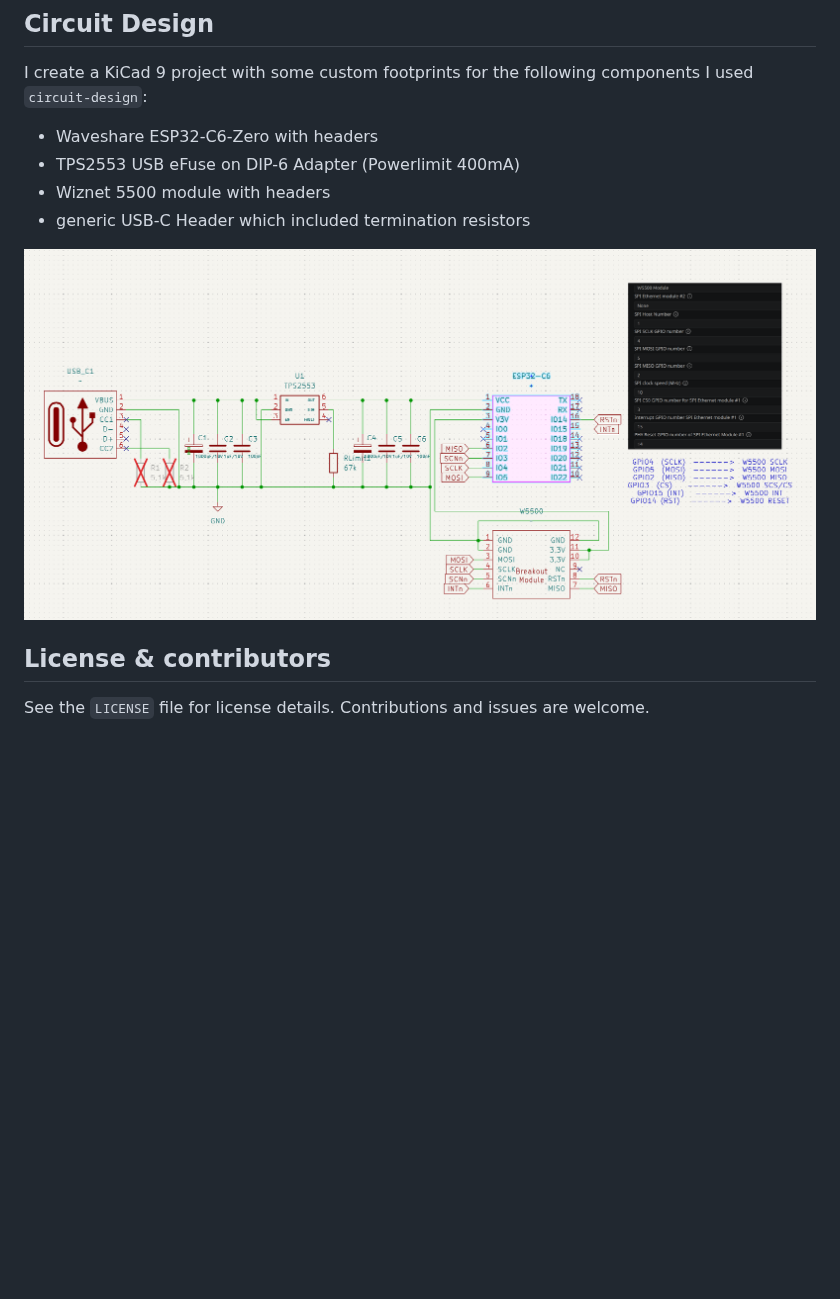
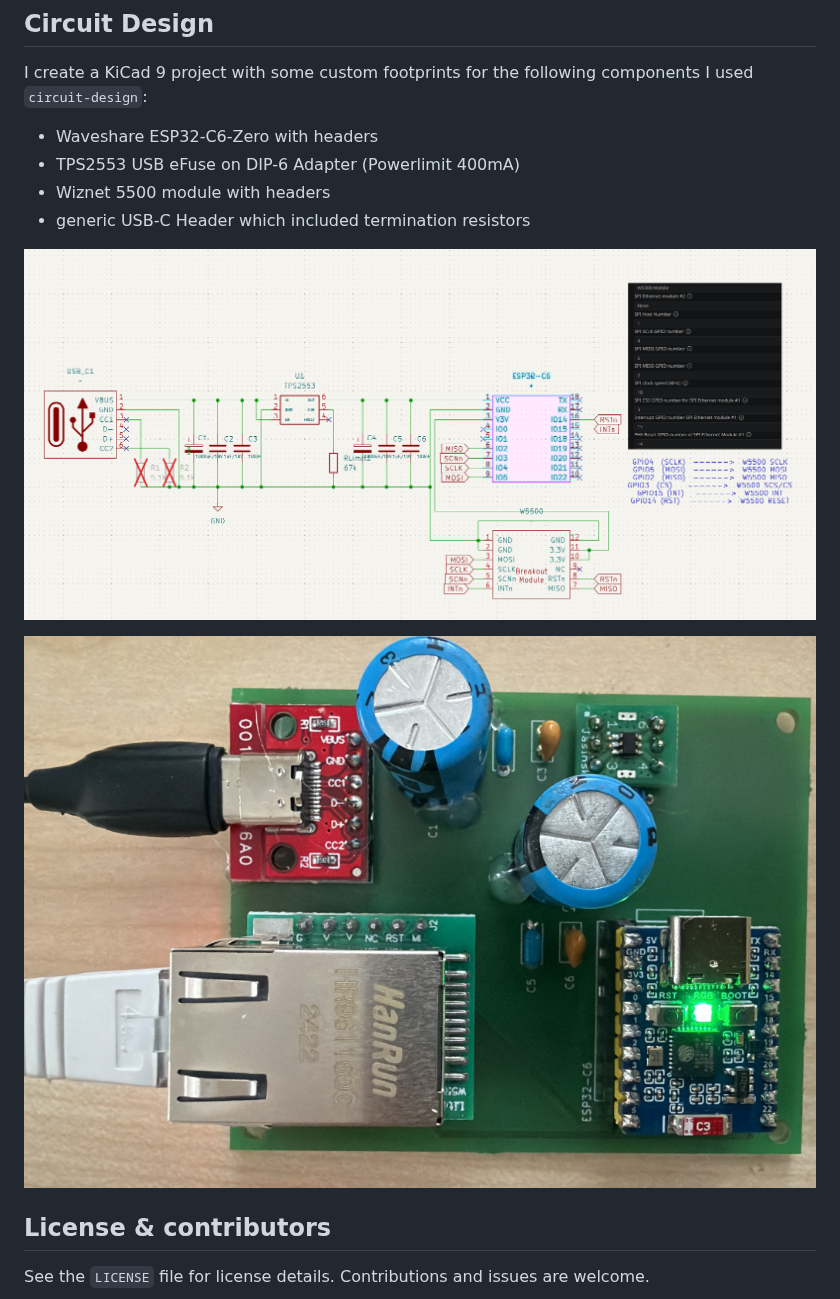
Before and after one commit to heresiarch/esp32-wifi-eth-gateway, a Markdown page: README.md, the part around the change. Drawn GitHub-style; pictures changed too: circuit-design/myboard.png (added); blank space fills up the shorter version.

```diff
--- a/README.md
+++ b/README.md
@@ -126,7 +126,10 @@ I create a KiCad 9 project with some custom footprints for the following compone
 * Wiznet 5500 module with headers
 * generic USB-C Header which included termination resistors
 
-![alt text](circuit-design/circuit.png)
+![circuit](circuit-design/circuit.png)
+
+![circuit](circuit-design/myboard.png)
+
 
 ## License & contributors
 See the `LICENSE` file for license details. Contributions and issues are welcome.
```
